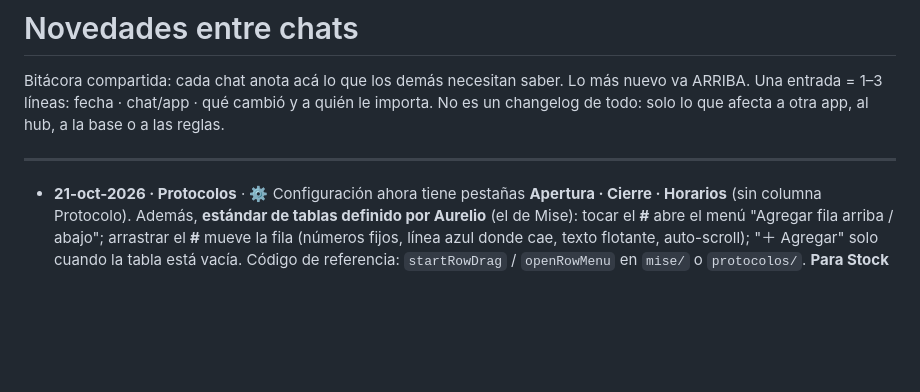
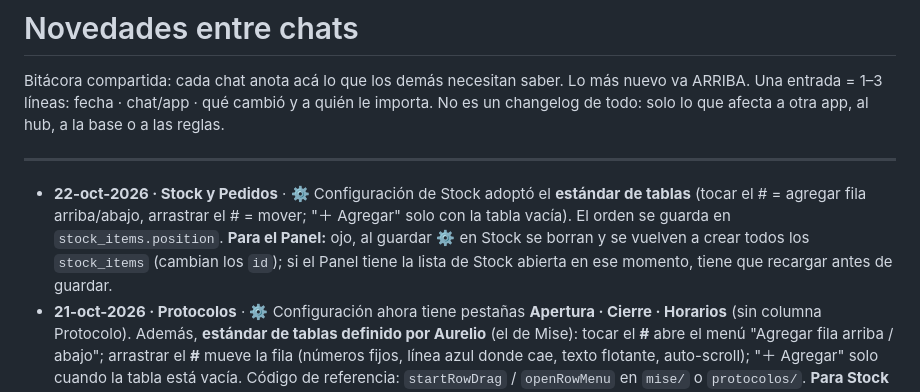
Before and after one commit to Kariroy/Protocolo-apertura-y-cierre, a Markdown page: NOVEDADES.md, the part around the change. Rendered like a GitHub page; blank space fills up the shorter version.

Commit message:
NOVEDADES: Stock adoptó el estándar de tablas
Co-Authored-By: Claude Opus 5.5 <noreply@anthropic.com>
Claude-Session: https://claude.ai/code/session_019xtP7mxfmGxE4AkNWJAJL8

```diff
--- a/NOVEDADES.md
+++ b/NOVEDADES.md
@@ -6,6 +6,7 @@ No es un changelog de todo: solo lo que afecta a otra app, al hub, a la base o a
 
 ---
 
+- **22-oct-2026 · Stock y Pedidos** · ⚙ Configuración de Stock adoptó el **estándar de tablas** (tocar el # = agregar fila arriba/abajo, arrastrar el # = mover; "＋ Agregar" solo con la tabla vacía). El orden se guarda en `stock_items.position`. **Para el Panel:** ojo, al guardar ⚙ en Stock se borran y se vuelven a crear todos los `stock_items` (cambian los `id`); si el Panel tiene la lista de Stock abierta en ese momento, tiene que recargar antes de guardar.
 - **21-oct-2026 · Protocolos** · ⚙ Configuración ahora tiene pestañas **Apertura · Cierre · Horarios** (sin columna Protocolo). Además, **estándar de tablas definido por Aurelio** (el de Mise): tocar el **#** abre el menú "Agregar fila arriba / abajo"; arrastrar el **#** mueve la fila (números fijos, línea azul donde cae, texto flotante, auto-scroll); "＋ Agregar" solo cuando la tabla está vacía. Código de referencia: `startRowDrag` / `openRowMenu` en `mise/` o `protocolos/`. **Para Stock y Panel:** adoptarlo en sus tablas. **Para Inicio y seguridad:** sumarlo como regla en `CLAUDE.md` (junto a "Panel de configuración estándar").
 - **21-oct-2026 · Mise and Please** · Las "Tareas de hoy" se pueden cargar desde el inicio de Mise **antes** de que exista la lista: quedan en `mise_lista` (`cat='Tareas de hoy'`, `position` ≥ 10000) y al terminar el swipe se suman al final. Mise considera que hay lista solo si hay filas de otra categoría. **Para el Panel:** puede haber días con filas solo de `'Tareas de hoy'` (lista no hecha todavía).
 - **20-oct-2026 · Mise and Please** · Las tareas agregadas a mano en la lista (las que deja el encargado) ahora se guardan en `mise_lista` con `cat='Tareas de hoy'` (antes `'Agregados'`; Mise muestra las viejas con el nombre nuevo). **Para el Panel:** si filtra o rotula por `'Agregados'`, tomar también `'Tareas de hoy'`.
```
